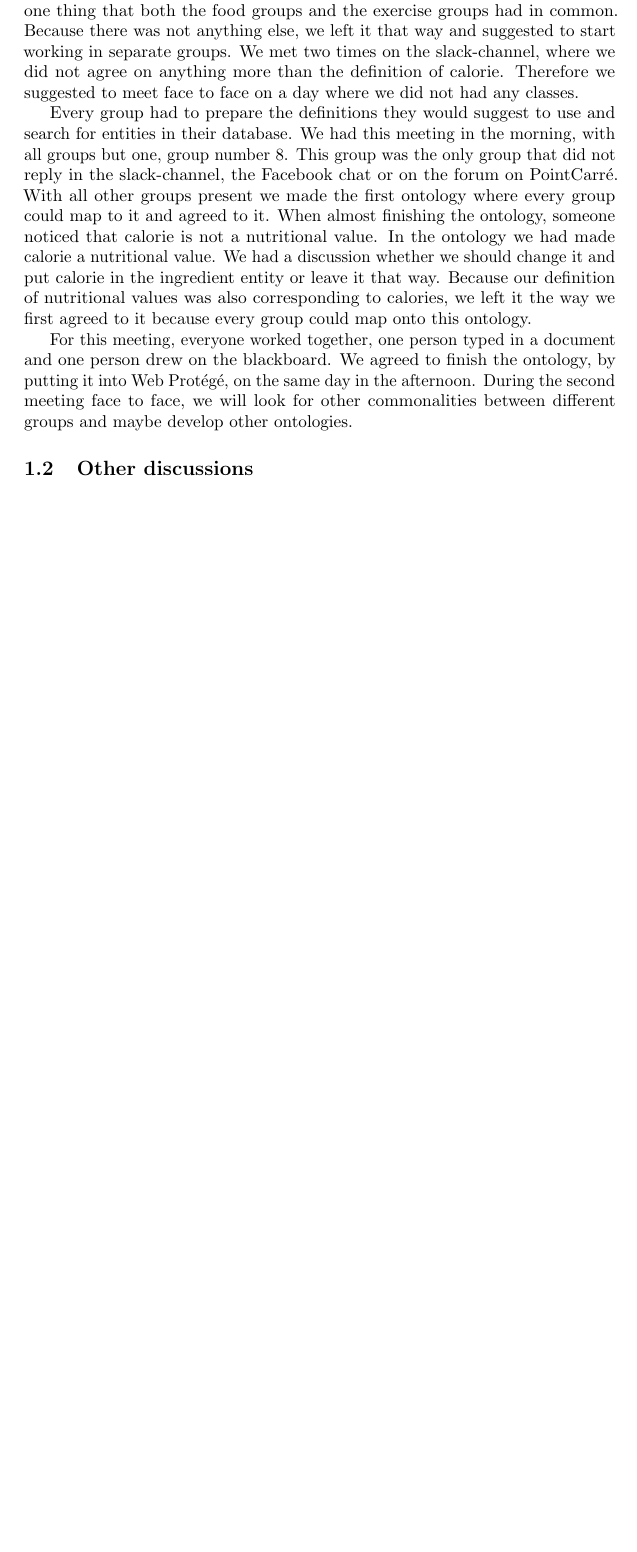
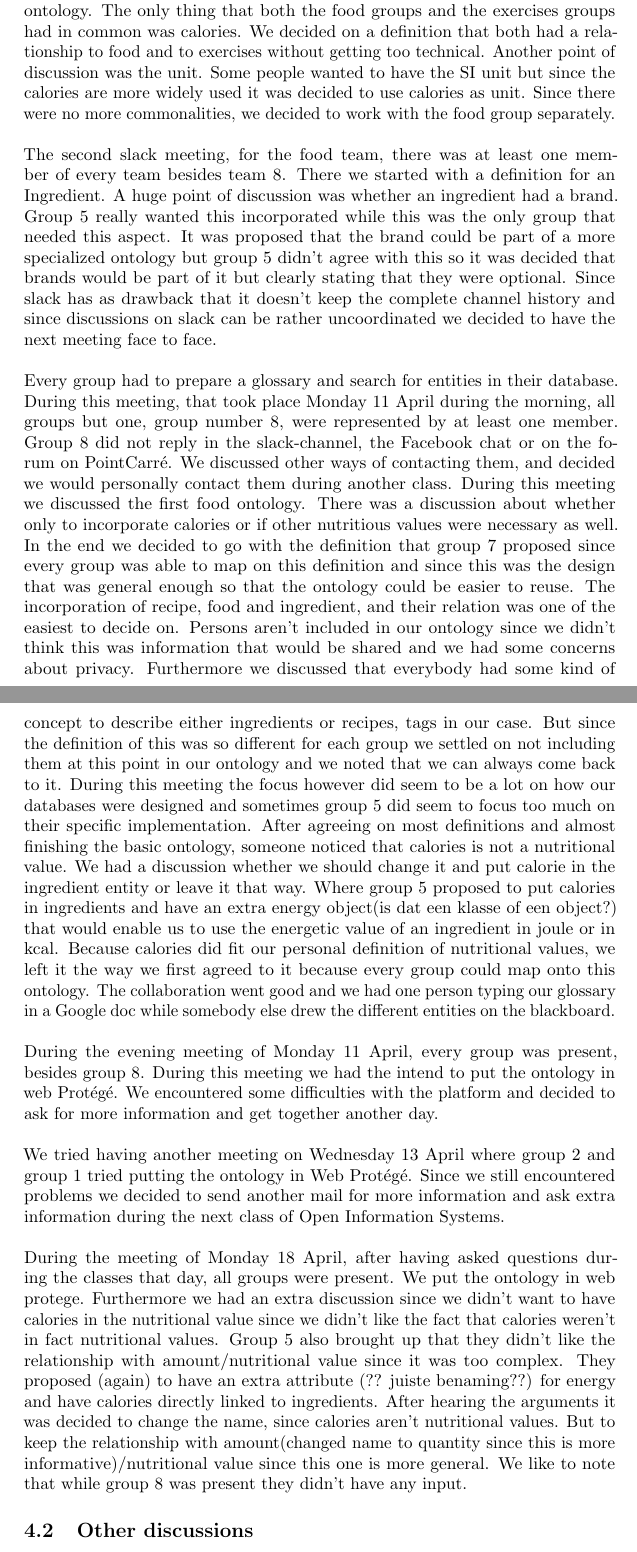
Before and after one commit to aropop/openinformationsystemsproject, a LaTeX document (Ontologytex.tex): part of page 2 of 3 before the commit and two parts of pages 3 and 4 of 5 after it, the two joined at a grey line, cut so that both start at the same text, the shorter picture padded with empty space. Compiled offline with pdfLaTeX.

Commit message:
Update Ontologytex.tex

```diff
--- a/Ontologytex.tex
+++ b/Ontologytex.tex
@@ -7,10 +17,30 @@ Sander made a slack-channel where everyone of the class was invited to. On this
 
-The first idea was to create a global ontology around calories. This was the one thing that both the food groups and the exercise groups had in common. Because there was not anything else, we left it that way and suggested to start working in separate groups.
-We met two times on the slack-channel, where we did not agree on anything more than the definition of calorie. Therefore we suggested to meet face to face on a day where we did not had any classes.
+In order to be able to communicate easily between the different groups we decided, after some initial contact on Facebook, to create a slack channel. This channel was created by Sander Lenearts and at least one person from each group was contacted so all the groups and all their members could join. This slack channel has as an advantage that it was possible to start a first discussion during the vacation without having to have everybody physically present at the same place.
+\newline
+\newline
+\noindent
+In the first meeting that took place on slack we wanted to create a global ontology. The only thing that both the food groups and the exercises groups had in common was calories. We decided on a definition that both had a relationship to food and to exercises without getting too technical. Another point of discussion was the unit. Some people wanted to have the SI unit but since the calories are more widely used it was decided to use calories as unit. Since there were no more commonalities, we decided to work with the food group separately.
+\newline
+\newline
+\noindent
+The second slack meeting, for the food team, there was at least one member of every team besides team 8. There we started with a definition for an Ingredient. A huge point of discussion was whether an ingredient had a brand. Group 5 really wanted this incorporated while this was the only group that needed this aspect. It was proposed that the brand could be part of a more specialized ontology but group 5 didn't agree with this so it was decided that brands would be part of it but clearly stating that they were optional. Since slack has as drawback that it doesn't keep the complete channel history and since discussions on slack can be rather uncoordinated we decided to have the next meeting face to face.
+\newline
+\newline
+\noindent
+Every group had to prepare a glossary and search for entities in their database. During this meeting, that took place Monday 11 April during the morning, all groups but one, group number 8, were represented by at least one member. Group 8 did not reply in the slack-channel, the Facebook chat or on the forum on PointCarré. We discussed other ways of contacting them, and decided we would personally contact them during another class. During this meeting we discussed the first food ontology. There was a discussion about whether only to incorporate calories or if other nutritious values were necessary as well. In the end we decided to go with the definition that group 7 proposed since every group was able to map on this definition and since this was the design that was general enough so that the ontology could be easier to reuse. The incorporation of recipe, food and ingredient, and their relation was one of the easiest to decide on. Persons aren't included in our ontology since we didn't think this was information that would be shared and we had some concerns about privacy. Furthermore we discussed that everybody had some kind of concept to describe either ingredients or recipes, tags in our case. But since the definition of this was so different for each group we settled on not including them at this point in our ontology and we noted that we can always come back to it. During this meeting the focus however did seem to be a lot on how our databases were designed and sometimes group 5 did seem to focus too much on their specific implementation. After agreeing on most definitions and almost finishing the basic ontology, someone noticed that calories is not a nutritional value. We had a discussion whether we should change it and put calorie in the ingredient entity or leave it that way. Where group 5 proposed to put calories in ingredients and have an extra energy object(is dat een klasse of een object?) that would enable us to use the energetic value of an ingredient in joule or in kcal. Because calories did fit our personal definition of nutritional values, we left it the way we first agreed to it because every group could map onto this ontology. The collaboration went good and we had one person typing our glossary in a Google doc while somebody else drew the different entities on the blackboard.
+\newline
+\newline
+\noindent
+During the evening meeting of Monday 11 April, every group was present, besides group 8. During this meeting we had the intend to put the ontology in web Protégé. We encountered some difficulties with the platform and decided to ask for more information and get together another day.
+\newline
+\newline
+\noindent
+We tried having another meeting on Wednesday 13 April where group 2 and group 1 tried putting the ontology in Web Protégé. Since we still encountered problems we decided to send another mail for more information and ask extra information during the next class of Open Information Systems.
+\newline
+\newline
+\noindent
+During the meeting of Monday 18 April, after having asked questions during the classes that day, all groups were present. We put the ontology in web protege. Furthermore we had an extra discussion since we didn't want to have calories in the nutritional value since we didn't like the fact that calories weren't in fact nutritional values. Group 5 also brought up that they didn't like the relationship with amount/nutritional value since it was too complex. They proposed (again) to have an extra attribute (?? juiste benaming??) for energy and have calories directly linked to ingredients. After hearing the arguments it was decided to change the name, since calories aren't nutritional values. But to keep the relationship with amount(changed name to quantity since this is more informative)/nutritional value since this one is more general. We like to note that while group 8 was present they didn't have any input.
 
-Every group had to prepare the definitions they would suggest to use and search for entities in their database. We had this meeting in the morning, with all groups but one, group number 8. This group was the only group that did not reply in the slack-channel, the Facebook chat or on the forum on PointCarré. With all other groups present we made the first ontology where every group could map to it and agreed to it. When almost finishing the ontology, someone noticed that calorie is not a nutritional value. In the ontology we had made calorie a nutritional value. We had a discussion whether we should change it and put calorie in the ingredient entity or leave it that way. Because our definition of nutritional values was also corresponding to calories, we left it the way we first agreed to it because every group could map onto this ontology.
-
-For this meeting, everyone worked together, one person typed in a document and one person drew on the blackboard. We agreed to finish the ontology, by putting it into Web Protégé, on the same day in the afternoon. During the second meeting face to face, we will look for other commonalities between different groups and maybe develop other ontologies.
 \subsection{Other discussions}
 We discussed what other groups had in common with our proposal. Because there where no things that where worthwhile exchanging we did not add an extra ontology.
 
```
Also changed, not shown: Ontologytex.tex (12 more changed lines).
